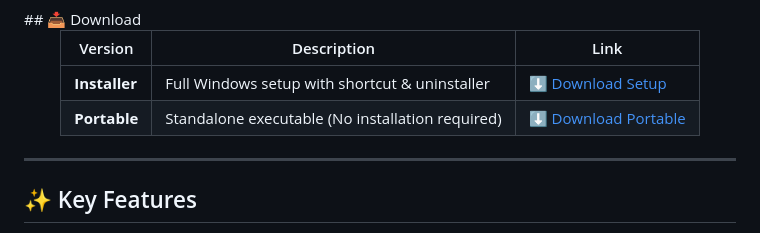
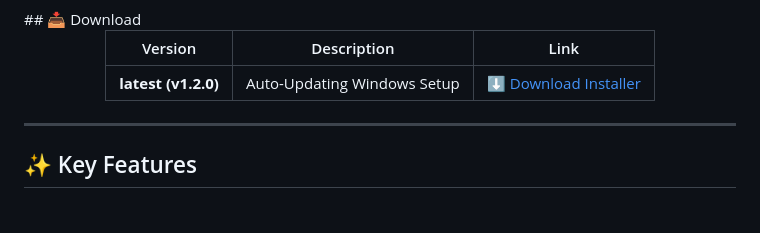
Before and after one commit to kublay-tayro/Mods4Versus, a Markdown page: README.md, the part around the change. Drawn GitHub-style.

Commit message:
release: v1.2.0 final (path fix + secure qr + signed)

```diff
--- a/README.md
+++ b/README.md
@@ -37,8 +37,7 @@
 
 | Version | Description | Link |
 |---------|-------------|--------|
-| **Installer** | Full Windows setup with shortcut & uninstaller | [⬇️ Download Setup](https://github.com/kublay-tayro/Mods4Versus/releases/download/v1.0.0/Mods4Versus_1.0.0_x64-setup.exe) |
-| **Portable** | Standalone executable (No installation required) | [⬇️ Download Portable](https://github.com/kublay-tayro/Mods4Versus/releases/download/v1.0.0/mods4versus_portable.exe) |
+| **latest (v1.2.0)** | Auto-Updating Windows Setup | [⬇️ Download Installer](https://github.com/kublay-tayro/Mods4Versus/releases/download/v1.2.0/Mods4Versus_1.2.0_x64-setup.exe) |
 
 </div>
 
```
